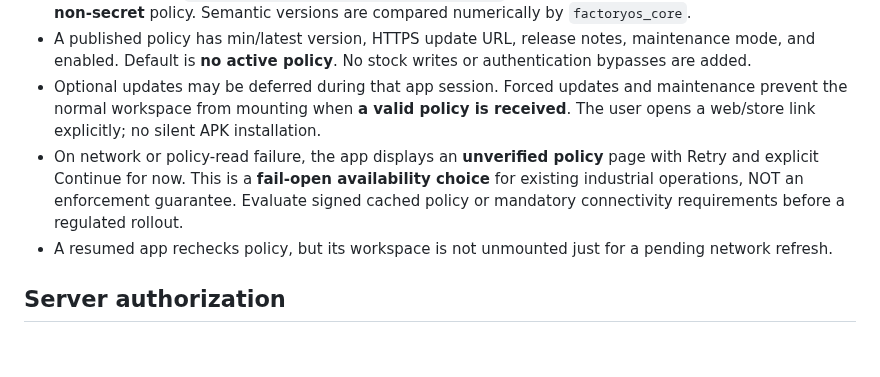
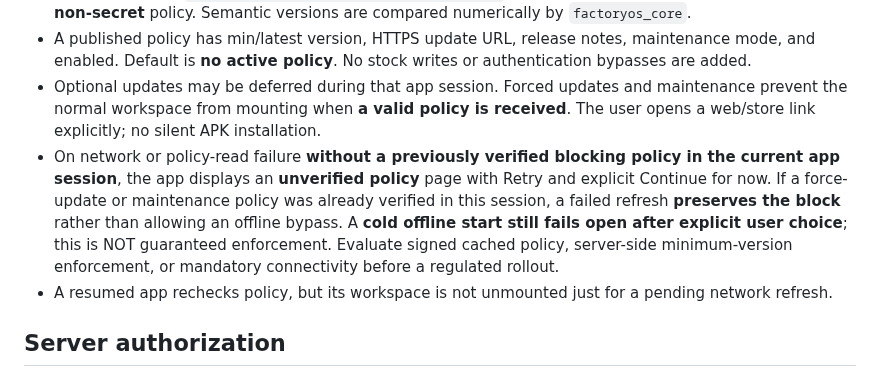
Before and after one commit to dkfutureai-alt/factory, a Markdown page: docs/MOBILE_RELEASE_POLICY_20261030.md, the part around the change. Rendered like a GitHub page; blank space fills up the shorter version.

Commit message:
docs(release): distinguish session block retention from cold-start fail-open

```diff
--- a/docs/MOBILE_RELEASE_POLICY_20261030.md
+++ b/docs/MOBILE_RELEASE_POLICY_20261030.md
@@ -10,7 +10,7 @@ Status: **CODED**, exact-head CI/STAGING/DEVICE/PRODUCTION verification to be re
 - Pre-login Mobile: `apps/mobile/lib/mobile_release_gate.dart` queries a package/platform-scoped **public non-secret** policy. Semantic versions are compared numerically by `factoryos_core`.
 - A published policy has min/latest version, HTTPS update URL, release notes, maintenance mode, and enabled. Default is **no active policy**. No stock writes or authentication bypasses are added.
 - Optional updates may be deferred during that app session. Forced updates and maintenance prevent the normal workspace from mounting when **a valid policy is received**. The user opens a web/store link explicitly; no silent APK installation.
-- On network or policy-read failure, the app displays an **unverified policy** page with Retry and explicit Continue for now. This is a **fail-open availability choice** for existing industrial operations, NOT an enforcement guarantee. Evaluate signed cached policy or mandatory connectivity requirements before a regulated rollout.
+- On network or policy-read failure **without a previously verified blocking policy in the current app session**, the app displays an **unverified policy** page with Retry and explicit Continue for now. If a force-update or maintenance policy was already verified in this session, a failed refresh **preserves the block** rather than allowing an offline bypass. A **cold offline start still fails open after explicit user choice**; this is NOT guaranteed enforcement. Evaluate signed cached policy, server-side minimum-version enforcement, or mandatory connectivity before a regulated rollout.
 - A resumed app rechecks policy, but its workspace is not unmounted just for a pending network refresh.
 
 ## Server authorization
```
